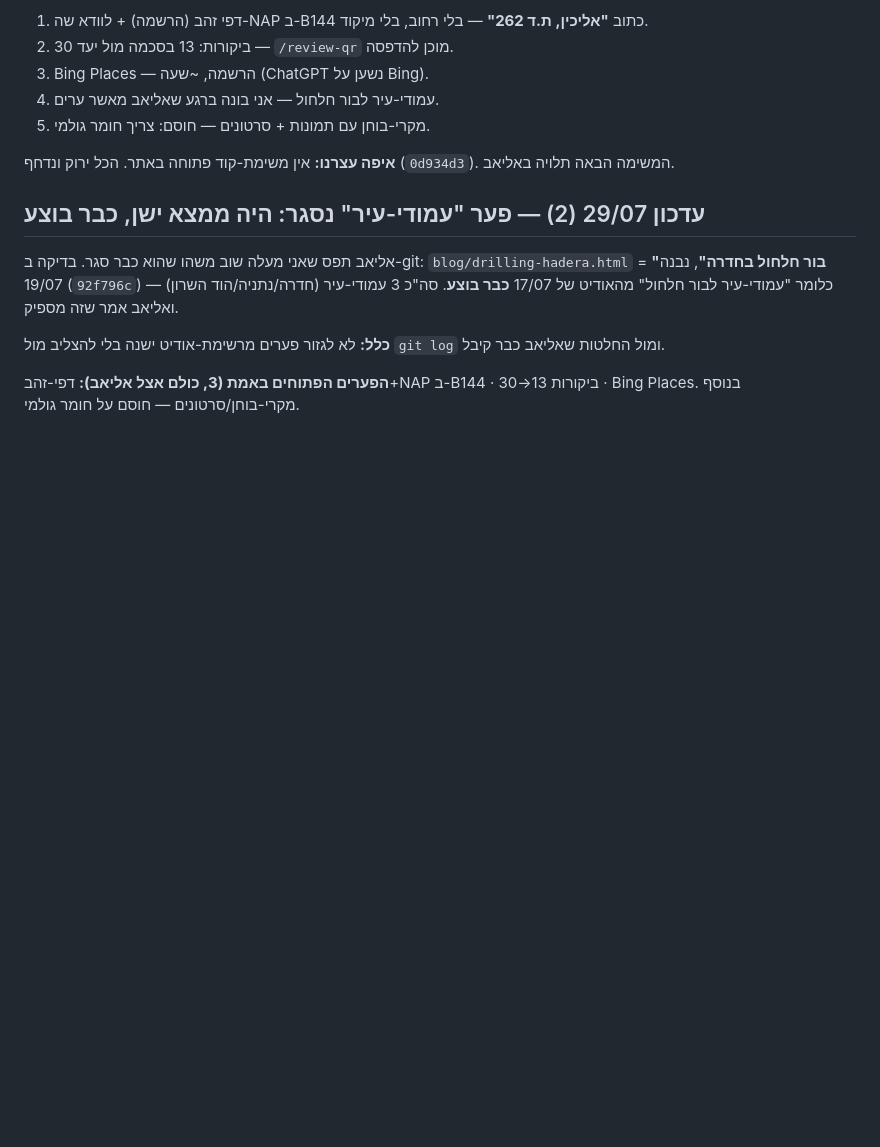
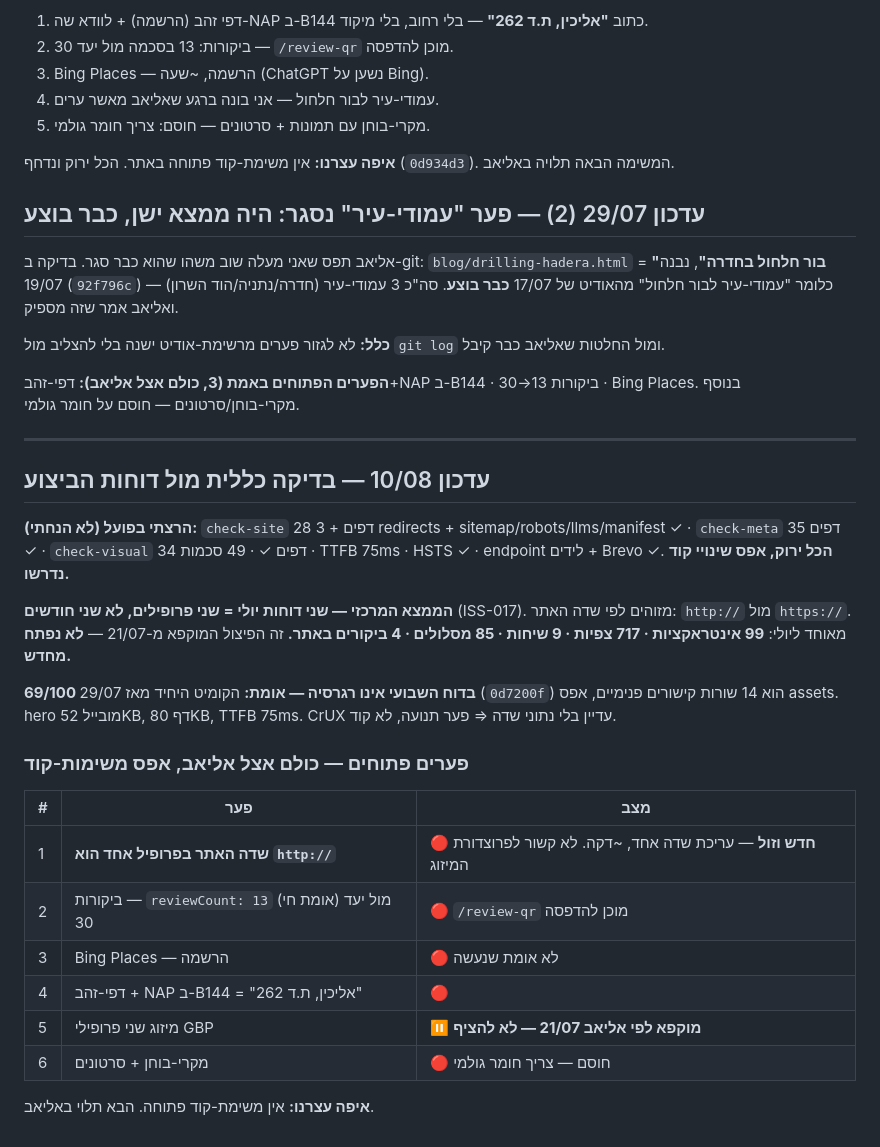
Before and after one commit to eliav1334/eliav-website, a Markdown page: .claude/last-session.md, the part around the change. Drawn GitHub-style; blank space fills up the shorter version.

Commit message:
docs(ISS-017): two July GBP reports are two profiles, not two months
Eliav brought two 'July 2026 performance' reports with different numbers
(55 vs 44 interactions) — both are the same month, split across the two
known GBP profiles. Identified by the website field: one carries
http://, the other https://.

July combined: 99 interactions, 717 views, 9 calls, 85 direction
requests, 4 website visits.

The split is the merge task frozen by the owner on 21/07 — not reopened.
Separate cheap finding: one profile's website field is http://, which
live-verified as a 308 hop to https.

Weekly 69/100 is not a regression — verified: the only commit since
29/07 is 14 lines of internal links, zero asset bytes. Live: TTFB 75ms,
80KB page, 52KB mobile hero. CrUX still has no field data.

check-site / check-meta / check-visual all green, no code changes.

Co-Authored-By: Claude Opus 5 (1M context) <noreply@anthropic.com>

```diff
--- a/.claude/last-session.md
+++ b/.claude/last-session.md
@@ -54,3 +54,27 @@ check-site 28 דפים · check-meta 35 דפים · CSP/HSTS/X-Frame ✓ · לי
 **כלל:** לא לגזור פערים מרשימת-אודיט ישנה בלי להצליב מול `git log` ומול החלטות שאליאב כבר קיבל.
 
 **הפערים הפתוחים באמת (3, כולם אצל אליאב):** דפי-זהב+NAP ב-B144 · ביקורות 13→30 · Bing Places. בנוסף מקרי-בוחן/סרטונים — חוסם על חומר גולמי.
+
+---
+
+## עדכון 10/08 — בדיקה כללית מול דוחות הביצוע
+
+**הרצתי בפועל (לא הנחתי):** `check-site` 28 דפים + 3 redirects + sitemap/robots/llms/manifest ✓ · `check-meta` 35 דפים ✓ · `check-visual` 34 דפים ✓ · 49 סכמות · TTFB 75ms · HSTS ✓ · endpoint לידים + Brevo ✓. **הכל ירוק, אפס שינויי קוד נדרשו.**
+
+**הממצא המרכזי — שני דוחות יולי = שני פרופילים, לא שני חודשים** (ISS-017). מזוהים לפי שדה האתר: `http://` מול `https://`.
+מאוחד ליולי: **99 אינטראקציות · 717 צפיות · 9 שיחות · 85 מסלולים · 4 ביקורים באתר.**
+זה הפיצול המוקפא מ-21/07 — **לא נפתח מחדש.**
+
+**69/100 בדוח השבועי אינו רגרסיה — אומת:** הקומיט היחיד מאז 29/07 (`0d7200f`) הוא 14 שורות קישורים פנימיים, אפס assets. hero מובייל 52KB, דף 80KB, TTFB 75ms. CrUX עדיין בלי נתוני שדה ⇒ פער תנועה, לא קוד.
+
+### פערים פתוחים — כולם אצל אליאב, אפס משימות-קוד
+| # | פער | מצב |
+|---|-----|-----|
+| 1 | **שדה האתר בפרופיל אחד הוא `http://`** | 🔴 **חדש וזול** — עריכת שדה אחד, ~דקה. לא קשור לפרוצדורת המיזוג |
+| 2 | ביקורות — `reviewCount: 13` (אומת חי) מול יעד 30 | 🔴 `/review-qr` מוכן להדפסה |
+| 3 | Bing Places — הרשמה | 🔴 לא אומת שנעשה |
+| 4 | דפי-זהב + NAP ב-B144 = "אליכין, ת.ד 262" | 🔴 |
+| 5 | מיזוג שני פרופילי GBP | ⏸️ **מוקפא לפי אליאב 21/07 — לא להציף** |
+| 6 | מקרי-בוחן + סרטונים | 🔴 חוסם — צריך חומר גולמי |
+
+**איפה עצרנו:** אין משימת-קוד פתוחה. הבא תלוי באליאב.
```
Also changed, not shown: docs/ISSUES-LOG.md (+18 -0 lines).
